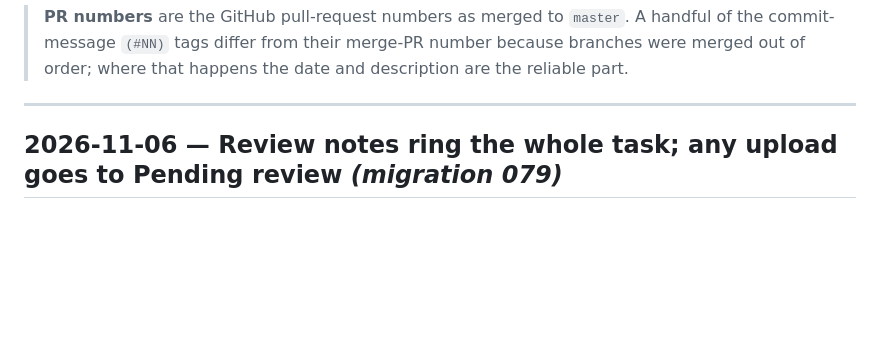
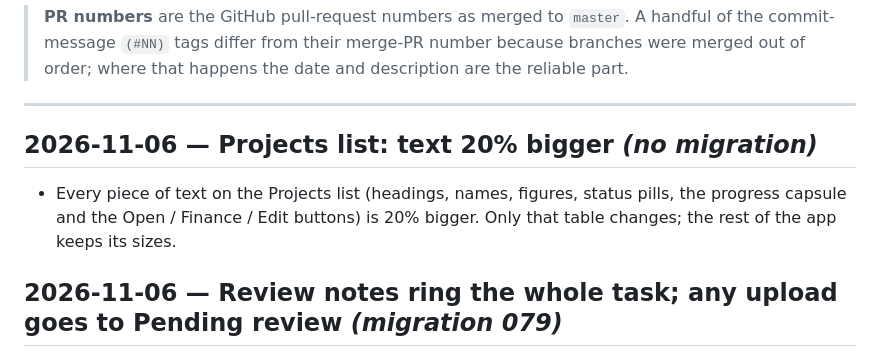
Before and after one commit to davidsaga23/mana-projects-manager, a Markdown page: docs/CHANGELOG.md, the part around the change. Drawn GitHub-style; blank space fills up the shorter version.

Commit message:
Changelog: Projects list text 20% bigger
Co-Authored-By: Claude Opus 5.5 <noreply@anthropic.com>

```diff
--- a/docs/CHANGELOG.md
+++ b/docs/CHANGELOG.md
@@ -13,6 +13,12 @@ build logs in `docs/ROADMAP.md`. This file is the "what", those are the "why".
 > order; where that happens the date and description are the reliable part.
 
 ---
+
+## 2026-11-06 — Projects list: text 20% bigger *(no migration)*
+
+- Every piece of text on the Projects list (headings, names, figures, status pills, the progress
+  capsule and the Open / Finance / Edit buttons) is 20% bigger. Only that table changes; the rest of
+  the app keeps its sizes.
 
 ## 2026-11-06 — Review notes ring the whole task; any upload goes to Pending review *(migration 079)*
 
```
